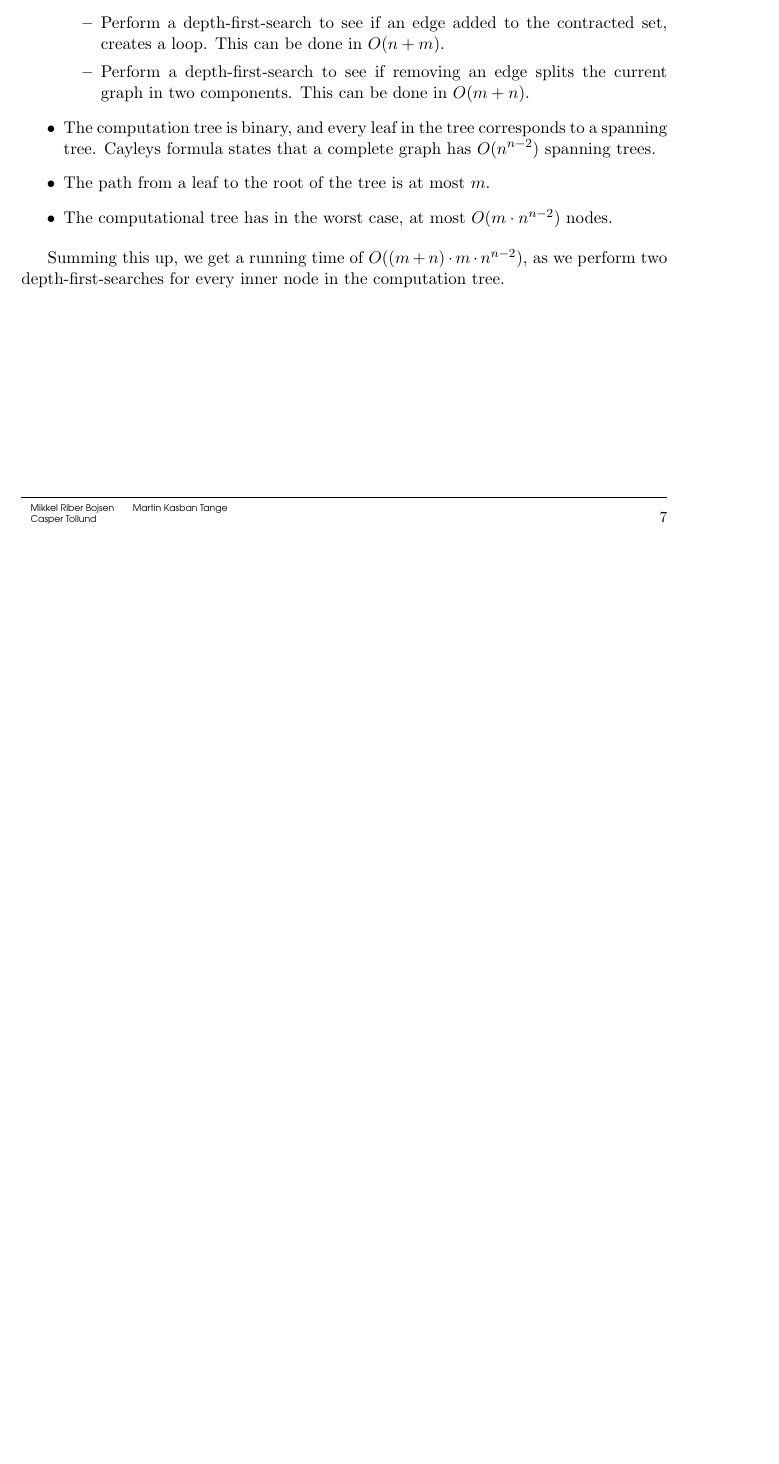
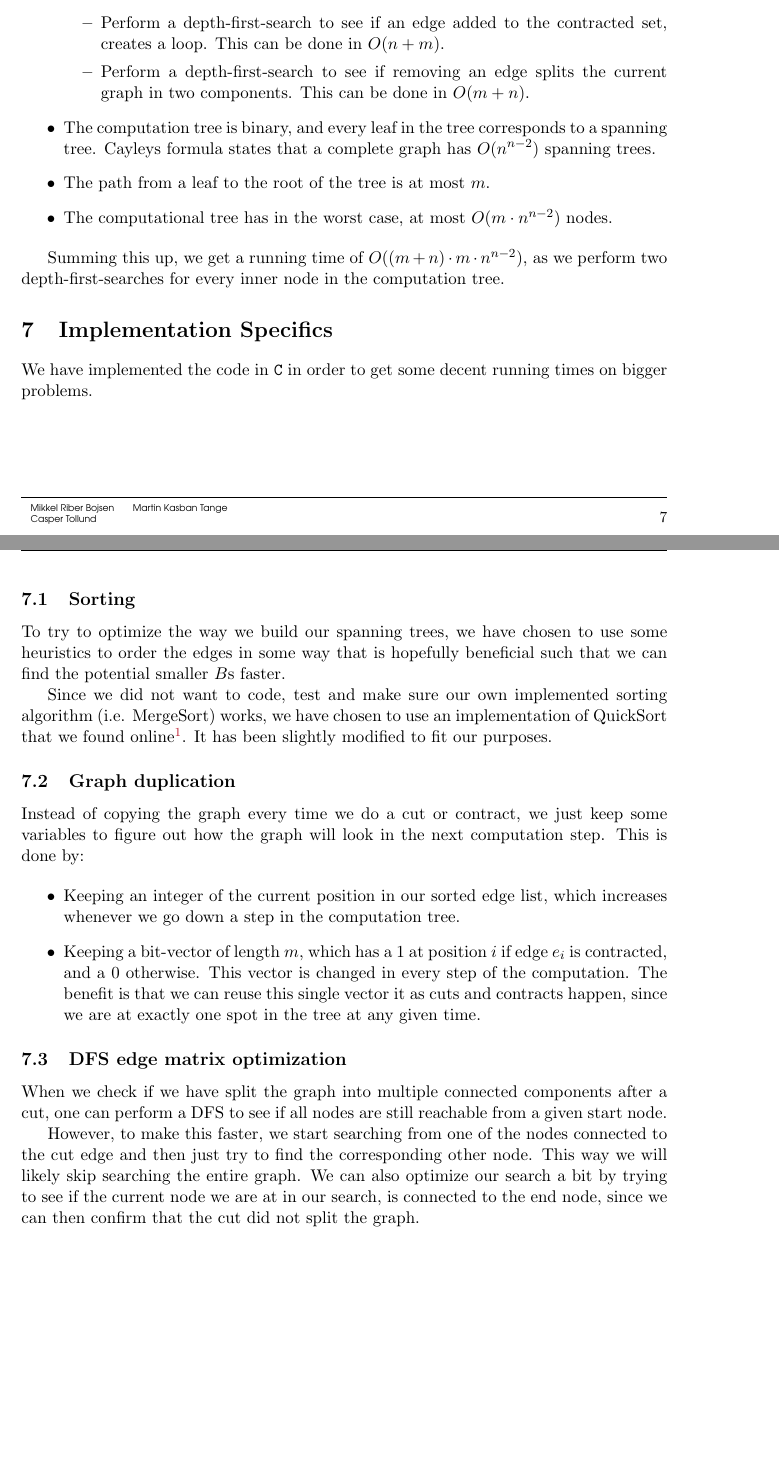
Before and after one commit to mktange/ComputationallyHardProblems, a LaTeX document (report/final.tex, which reads report/tex/implementation.tex): part of page 9 of 9 before the commit and two parts of pages 9 and 10 of 10 after it, the two joined at a grey line, cut so that both start at the same text, the shorter picture padded with empty space. Compiled offline with pdfLaTeX.

Commit message:
Implementation

```diff
--- /dev/null
+++ b/report/tex/implementation.tex
@@ -0,0 +1,27 @@
+\section{Implementation Specifics}
+
+We have implemented the code in \texttt{C} in order to get some decent running times on bigger problems.
+
+\subsection{Sorting}
+
+To try to optimize the way we build our spanning trees, we have chosen to use some heuristics to order the edges in some way that is hopefully beneficial such that we can find the potential smaller $B$s faster.
+
+Since we did not want to code, test and make sure our own implemented sorting algorithm (i.e. MergeSort) works, we have chosen to use an implementation of QuickSort that we found online\footnote{\url{http://en.wikibooks.org/wiki/Algorithm\_Implementation/Sorting/Quicksort\#C} }. It has been slightly modified to fit our purposes.
+
+
+\subsection{Graph duplication}
+
+Instead of copying the graph every time we do a cut or contract, we just keep some variables to figure out how the graph will look in the next computation step. This is done by:
+
+\begin{itemize}
+\item Keeping an integer of the current position in our sorted edge list, which increases whenever we go down a step in the computation tree.
+
+\item Keeping a bit-vector of length $m$, which has a 1 at position $i$ if edge $e_i$ is contracted, and a 0 otherwise. This vector is changed in every step of the computation. The benefit is that we can reuse this single vector it as cuts and contracts happen, since we are at exactly one spot in the tree at any given time.
+\end{itemize}
+
+
+\subsection{DFS edge matrix optimization}
+
+When we check if we have split the graph into multiple connected components after a cut, one can perform a DFS to see if all nodes are still reachable from a given start node.
+
+However, to make this faster, we start searching from one of the nodes connected to the cut edge and then just try to find the corresponding other node. This way we will likely skip searching the entire graph. We can also optimize our search a bit by trying to see if the current node we are at in our search, is connected to the end node, since we can then confirm that the cut did not split the graph.
```
Also changed, not shown: report/final.tex (+1 -0 lines), report/tex/AandB.tex (+2 -2 lines), report/tex/algorithm.tex (+0 -2 lines), 2 other files.
